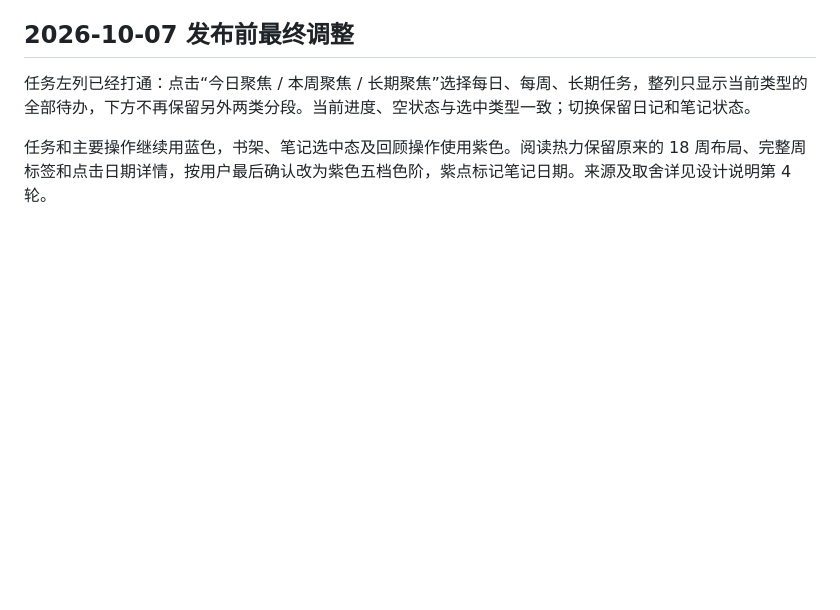
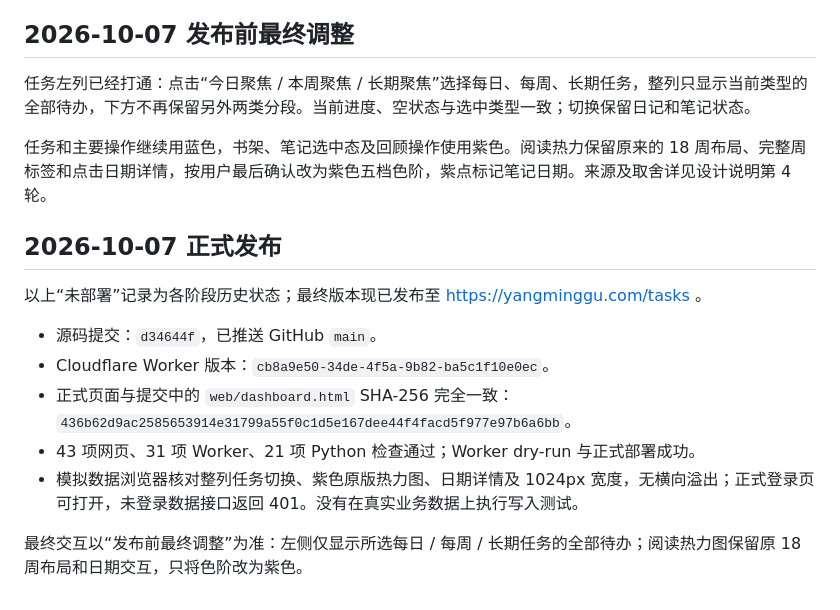
Before and after one commit to yangminggulab/dx-weread, a Markdown page: web/README.md, the part around the change. GitHub-like rendering; blank space fills up the shorter version.

Commit message:
docs(web): record verified production deployment

```diff
--- a/web/README.md
+++ b/web/README.md
@@ -80,3 +80,16 @@ python3 web/server.py
 任务左列已经打通：点击“今日聚焦 / 本周聚焦 / 长期聚焦”选择每日、每周、长期任务，整列只显示当前类型的全部待办，下方不再保留另外两类分段。当前进度、空状态与选中类型一致；切换保留日记和笔记状态。
 
 任务和主要操作继续用蓝色，书架、笔记选中态及回顾操作使用紫色。阅读热力保留原来的 18 周布局、完整周标签和点击日期详情，按用户最后确认改为紫色五档色阶，紫点标记笔记日期。来源及取舍详见设计说明第 4 轮。
+
+
+## 2026-10-07 正式发布
+
+以上“未部署”记录为各阶段历史状态；最终版本现已发布至 https://yangminggu.com/tasks 。
+
+- 源码提交：`d34644f`，已推送 GitHub `main`。
+- Cloudflare Worker 版本：`cb8a9e50-34de-4f5a-9b82-ba5c1f10e0ec`。
+- 正式页面与提交中的 `web/dashboard.html` SHA-256 完全一致：`436b62d9ac2585653914e31799a55f0c1d5e167dee44f4facd5f977e97b6a6bb`。
+- 43 项网页、31 项 Worker、21 项 Python 检查通过；Worker dry-run 与正式部署成功。
+- 模拟数据浏览器核对整列任务切换、紫色原版热力图、日期详情及 1024px 宽度，无横向溢出；正式登录页可打开，未登录数据接口返回 401。没有在真实业务数据上执行写入测试。
+
+最终交互以“发布前最终调整”为准：左侧仅显示所选每日 / 每周 / 长期任务的全部待办；阅读热力图保留原 18 周布局和日期交互，只将色阶改为紫色。
```
